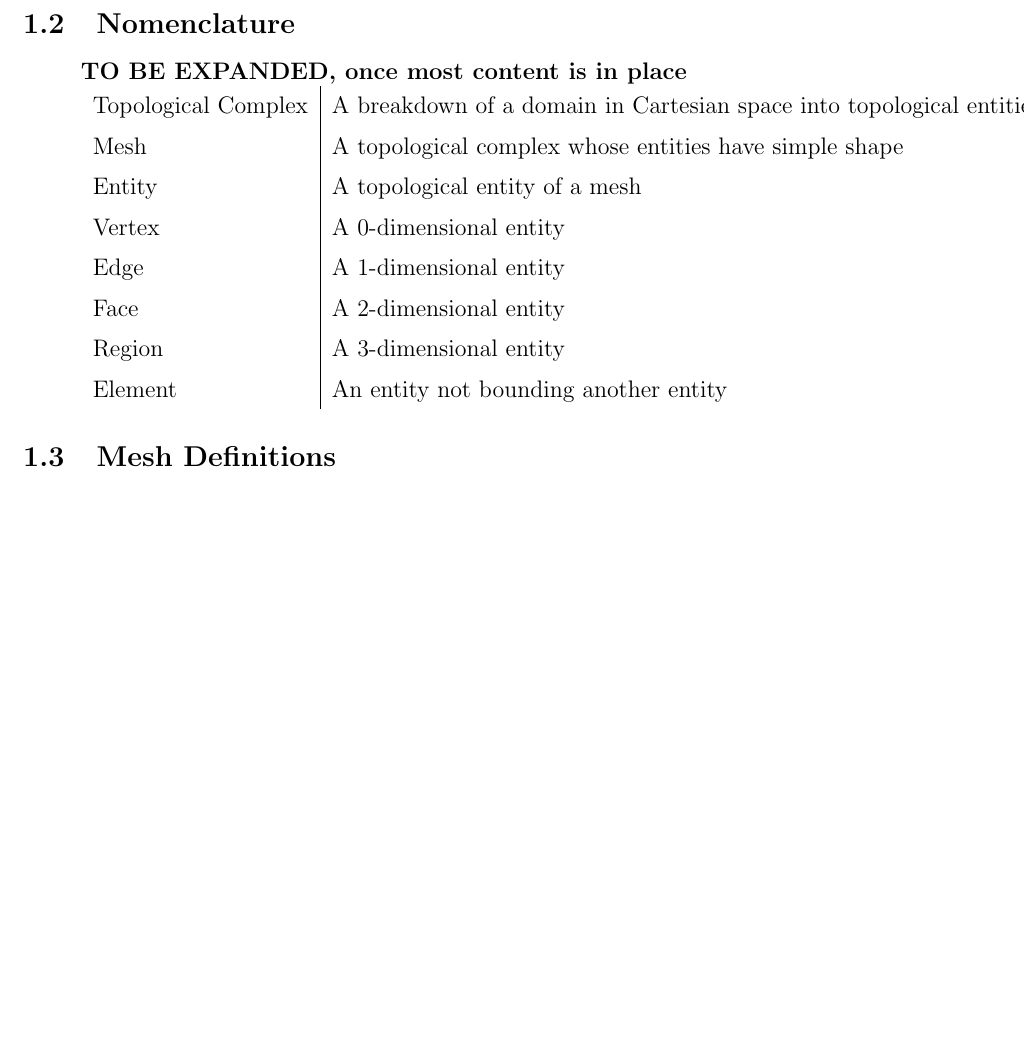
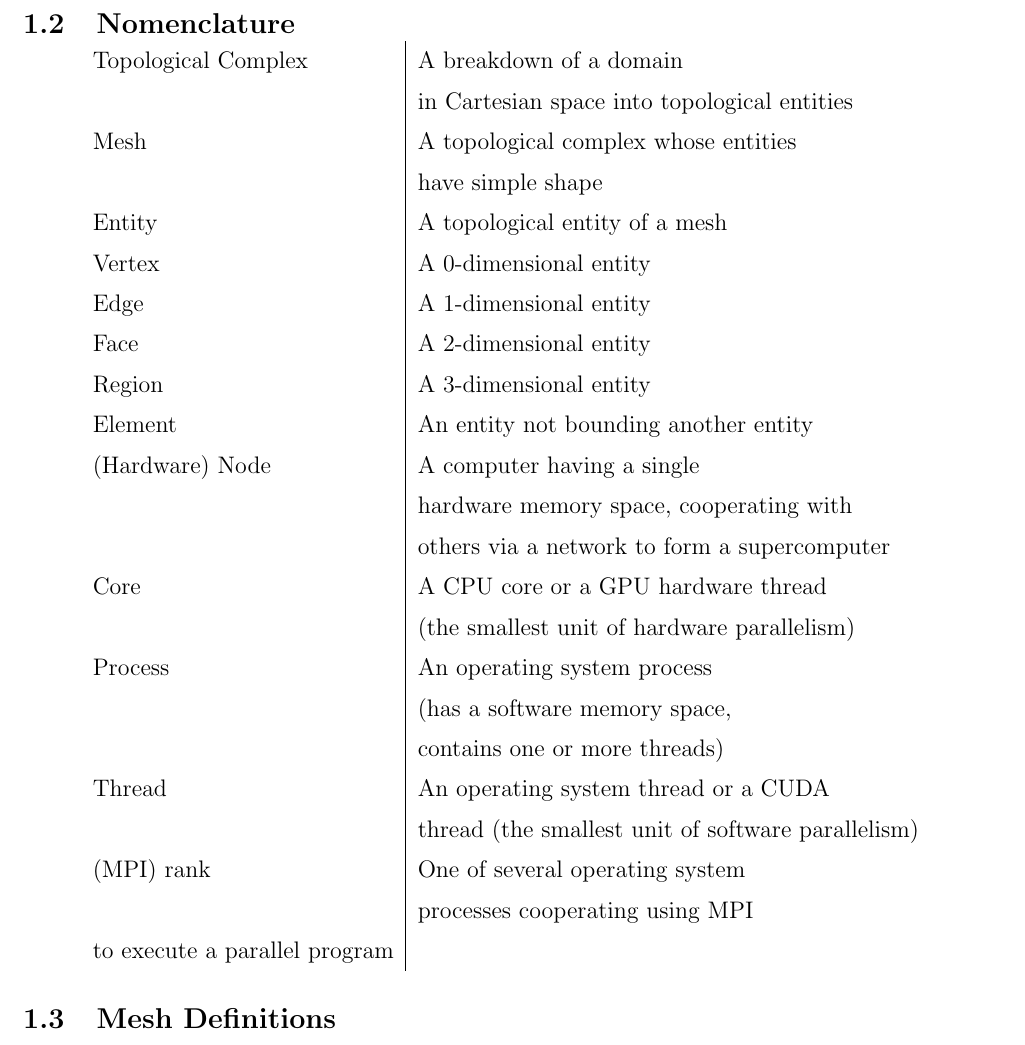
Before and after one commit to ibaned/ibaned-thesis, a LaTeX thesis (ibanez_thesis.tex, which reads chap1.tex): part of page 15 of 153, cut so that both start at the same text, the shorter picture padded with empty space. Compiled offline with pdfLaTeX.

Commit message:
update nomenclature table

```diff
--- a/chap1.tex
+++ b/chap1.tex
@@ -110,18 +110,30 @@ here in order to solve a variety of engineering problems.
 
 \section{Nomenclature}
 
-{\bf TO BE EXPANDED, once most content is in place}
-
 \begin{tabular}{l|l}
-Topological Complex & A breakdown of a domain in Cartesian space into
-topological entities \\
-Mesh & A topological complex whose entities have simple shape \\
+Topological Complex & A breakdown of a domain \\
+ & in Cartesian space into topological entities \\
+Mesh & A topological complex whose entities \\
+ & have simple shape \\
 Entity & A topological entity of a mesh \\
 Vertex & A 0-dimensional entity \\
 Edge & A 1-dimensional entity \\
 Face & A 2-dimensional entity \\
 Region & A 3-dimensional entity \\
 Element & An entity not bounding another entity \\
+(Hardware) Node & A computer having a single \\
+ & hardware memory space, cooperating with \\
+ & others via a network to form a supercomputer \\
+Core & A CPU core or a GPU hardware thread \\
+ & (the smallest unit of hardware parallelism) \\
+Process & An operating system process \\
+ & (has a software memory space, \\
+ & contains one or more threads) \\
+Thread & An operating system thread or a CUDA \\
+ & thread (the smallest unit of software parallelism) \\
+(MPI) rank & One of several operating system \\
+ & processes cooperating using MPI \\
+to execute a parallel program \\
 \end{tabular}
 
 \section{Mesh Definitions}
```
